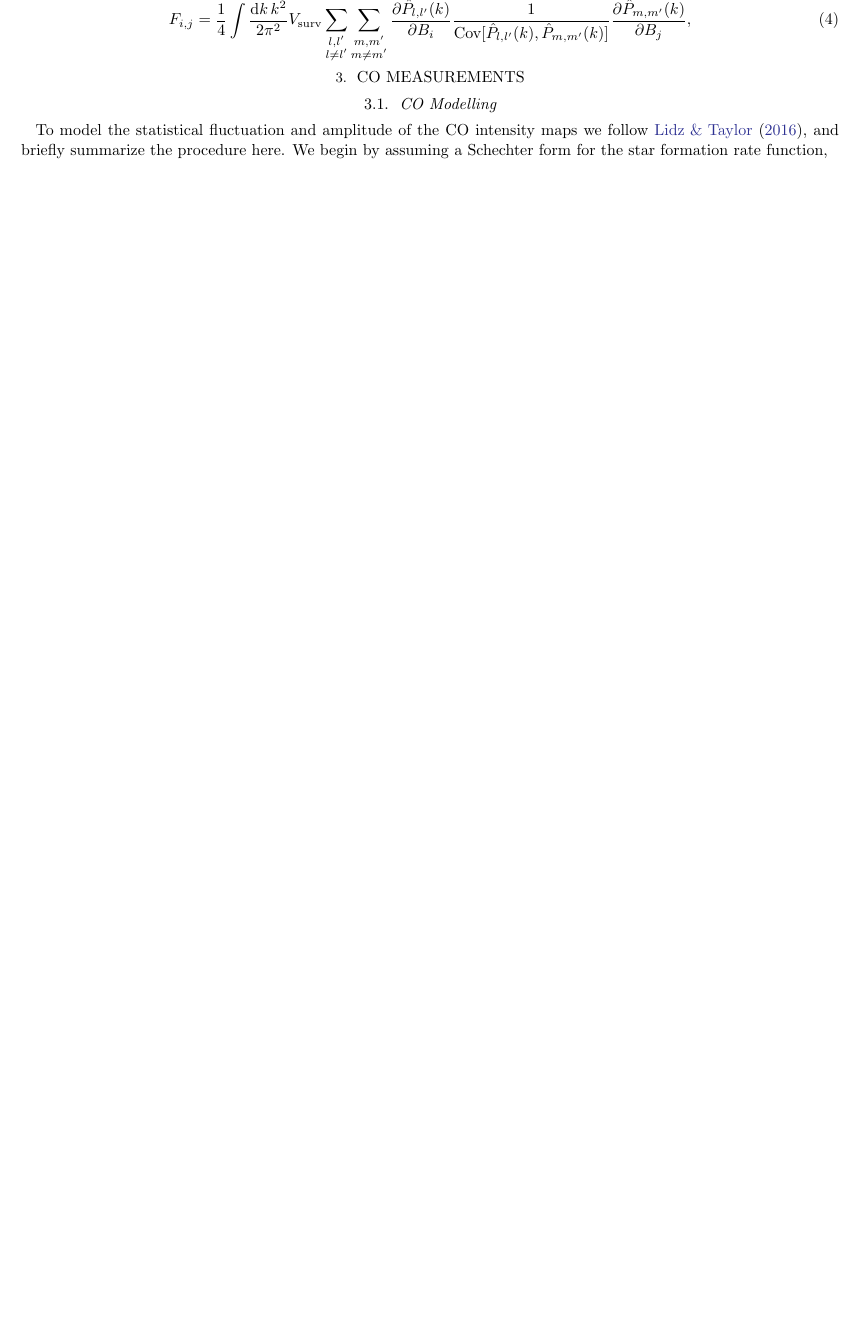
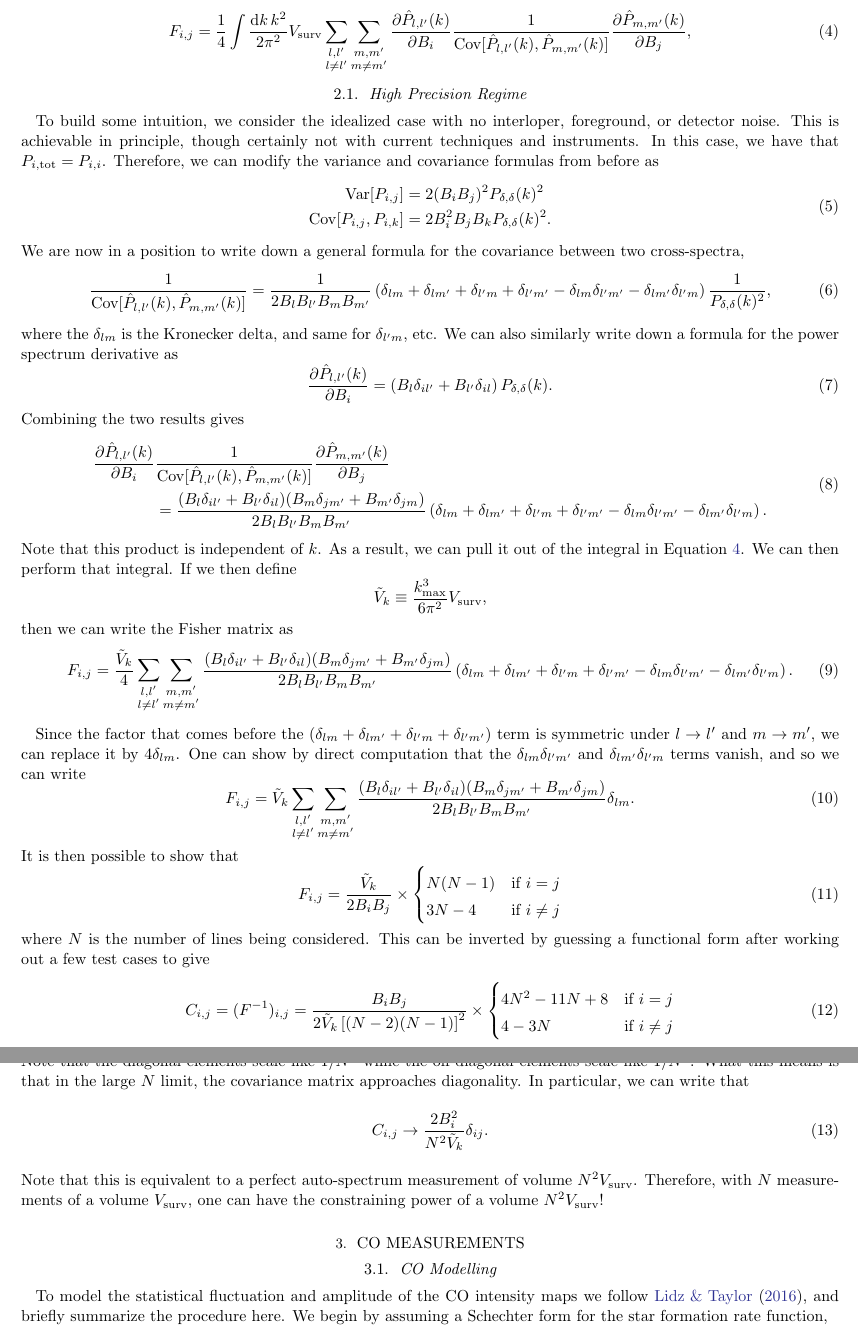
Before and after one commit to gusbeane/CO_eloping, a LaTeX paper (paper/ms.tex): part of page 2 of 4 before the commit and two parts of pages 2 and 3 of 5 after it, the two joined at a grey line, cut at the place of the change, the shorter picture padded with empty space. Compiled offline with LaTeX, dvips and Ghostscript.

Commit message:
Add high precision regime

```diff
--- a/paper/ms.tex
+++ b/paper/ms.tex
@@ -128,6 +128,100 @@ F_{i,j} =
 \frac{\partial \hat{P}_{m,m'}(k)}{\partial B_j}\text{,}
 \eeq
 
+\subsection{High Precision Regime}\label{ssec:high_precision}
+To build some intuition, we consider the idealized case with no interloper,
+foreground, or detector noise. This is achievable in principle, though
+certainly not with current techniques and instruments. In this case, we have
+that $\pstot{i} = \xps{i}{i}$. Therefore, we can modify the variance and
+covariance formulas from before as
+\beq
+\begin{split}
+\Var{\xps{i}{j}} &= 2(B_iB_j)^2 \denps(k)^2 \\
+\Cov{\xps{i}{j}}{\xps{i}{k}} &= 2B_i^2B_jB_k\denps(k)^2\text{.}
+\end{split}
+\eeq
+We are now in a position to write down a general formula for the covariance
+between two cross-spectra,
+\beq\label{eq:cov_kron}
+\frac{1}{\Cov{\hat{P}_{l,l'}(k)}{\hat{P}_{m,m'}(k)}} =
+\frac{1}{2B_l B_{l'} B_m B_{m'}}
+\left(\delta_{lm} + \delta_{lm'} + \delta_{l'm} + \delta_{l'm'} -
+\delta_{lm}\delta_{l'm'} - \delta_{lm'}\delta_{l'm}\right)
+\frac{1}{\denps(k)^2}\text{,}
+\eeq
+where the $\delta_{lm}$ is the Kronecker delta, and same for $\delta_{l'm}$,
+etc. We can also similarly write down a formula for the power spectrum
+derivative as
+\beq\label{eq:ps_deriv}
+\frac{\partial \hat{P}_{l,l'}(k)}{\partial B_i}
+= \left( B_l \delta_{il'} + B_{l'}\delta_{il} \right) \denps(k)\text{.}
+\eeq
+Combining the two results gives
+\beq\label{eq:cov_and_deriv}
+\begin{split}
+\frac{\partial \hat{P}_{l,l'}(k)}{\partial B_i}&
+\frac{1}{\Cov{\hat{P}_{l,l'}(k)}{\hat{P}_{m,m'}(k)}}
+\frac{\partial \hat{P}_{m,m'}(k)}{\partial B_j}\\
+&=
+\frac{(B_l \delta_{il'} + B_{l'} \delta_{il})(B_m \delta_{jm'} + B_{m'} \delta_{jm})}
+{2 B_l B_{l'} B_m B_{m'}}
+\left(\delta_{lm} + \delta_{lm'} + \delta_{l'm} + \delta_{l'm'}
+-\delta_{lm}\delta_{l'm'} - \delta_{lm'}\delta_{l'm}\right)\text{.}
+\end{split}
+\eeq
+Note that this product is independent of $k$. As a result, we can pull it out of the integral in Equation~\ref{eq:fisher4}. We can then perform that integral. If we then define
+\begin{equation*}
+\tilde{V}_k \equiv \frac{k_{\text{max}}^3}{6\pi^2} V_{\text{surv}}\text{,}
+\end{equation*}
+then we can write the Fisher matrix as
+\beq
+F_{i,j} = \frac{\tilde{V}_k}{4}
+\sum_{\substack{l,l'\\l \neq l'}} \sum_{\substack{m,m'\\m \neq m'}}
+\frac{(B_l \delta_{il'} + B_{l'} \delta_{il})(B_m \delta_{jm'} + B_{m'} \delta_{jm})}
+{2 B_l B_{l'} B_m B_{m'}}
+\left(\delta_{lm} + \delta_{lm'} + \delta_{l'm} + \delta_{l'm'}
+-\delta_{lm}\delta_{l'm'} - \delta_{lm'}\delta_{l'm}\right)\text{.}
+\eeq
+
+Since the factor that comes before the $(\delta_{lm} + \delta_{lm'} +
+\delta_{l'm} + \delta_{l'm'})$ term is symmetric under $l\rightarrow l'$ and
+$m\rightarrow m'$, we can replace it by $4\delta_{lm}$. One can show by direct
+computation that the $\delta_{lm}\delta_{l'm'}$ and $\delta_{lm'}\delta_{l'm}$
+terms vanish, and so we can write
+\beq
+F_{i,j} = \tilde{V}_k
+\sum_{\substack{l,l'\\l \neq l'}} \sum_{\substack{m,m'\\m \neq m'}}
+\frac{(B_l \delta_{il'} + B_{l'} \delta_{il})(B_m \delta_{jm'} + B_{m'} \delta_{jm})}
+{2 B_l B_{l'} B_m B_{m'}}
+\delta_{lm}\text{.}
+\eeq
+It is then possible to show that
+\beq\label{eq:fisher_perfect}
+    F_{i,j}=\frac{\tilde{V}_k}{2B_iB_j} \times
+    \begin{cases}
+         N(N-1) & \text{if $i=j$} \\
+         3N-4 &\text{if $i\neq j$} \\
+    \end{cases}
+\eeq
+where $N$ is the number of lines being considered. This can be inverted by
+guessing a functional form after working out a few test cases to give
+\beq\label{eq:cov_perfect}
+    C_{i,j} = (F^{-1})_{i,j}=\frac{B_iB_j}{2\tilde{V}_k\left[(N-2)(N-1)\right]^2} \times
+    \begin{cases}
+         4N^2 - 11N + 8 & \text{if $i=j$} \\
+         4-3N &\text{if $i\neq j$} \\
+    \end{cases}
+\eeq
+Note that the diagonal elements scale like $1/N^2$ while the off-diagonal
+elements scale like $1/N^3$. What this means is that in the large $N$ limit,
+the covariance matrix approaches diagonality. In particular, we can write that
+\beq\label{eq:cov_perfect_largeN}
+C_{i,j} \rightarrow \frac{2B_i^2}{N^2 \tilde{V}_k} \delta_{ij}\text{.}
+\eeq
+Note that this is equivalent to a perfect auto-spectrum measurement of volume
+$N^2 V_{\text{surv}}$. Therefore, with $N$ measurements of a volume
+$V_{\text{surv}}$, one can have the constraining power of a volume $N^2
+V_{\text{surv}}$!
 
 \section{CO Measurements} \label{sec:co_measurements}
 \subsection{CO Modelling} \label{ssec:co_modelling}
```
